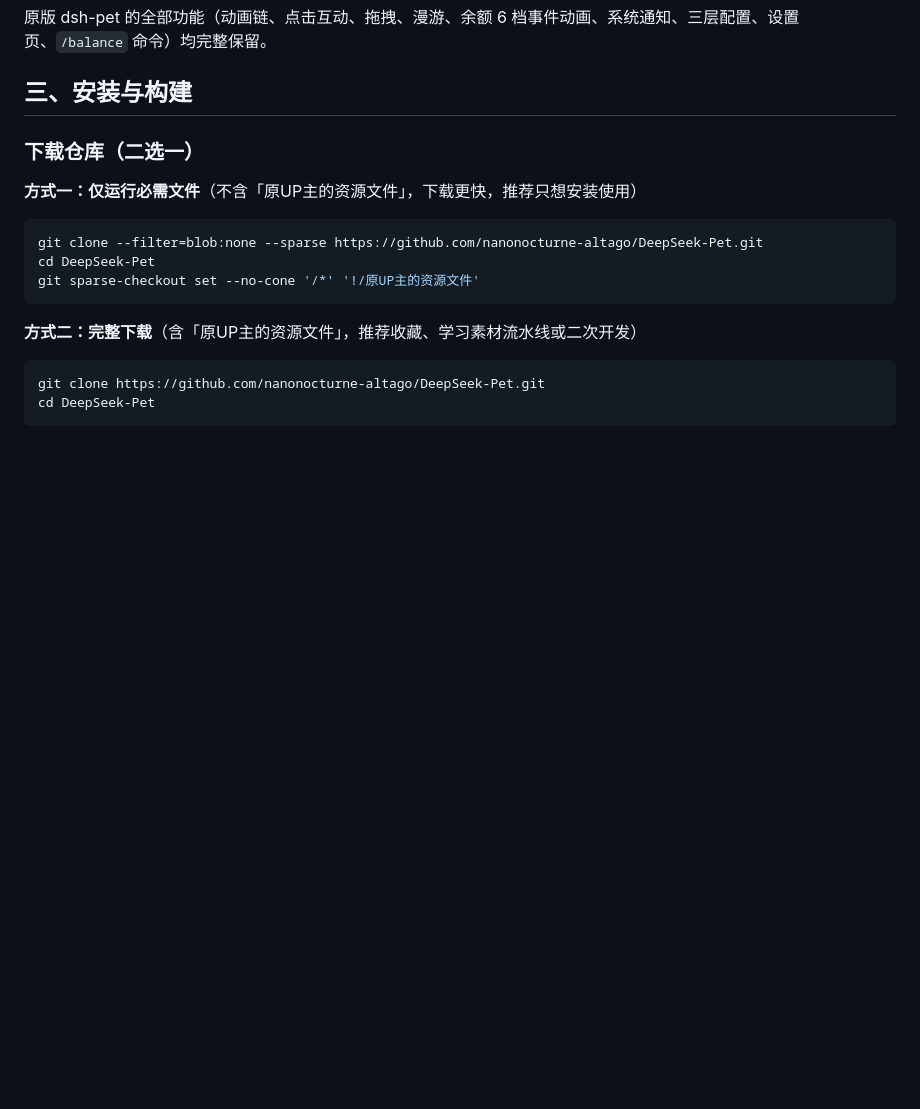
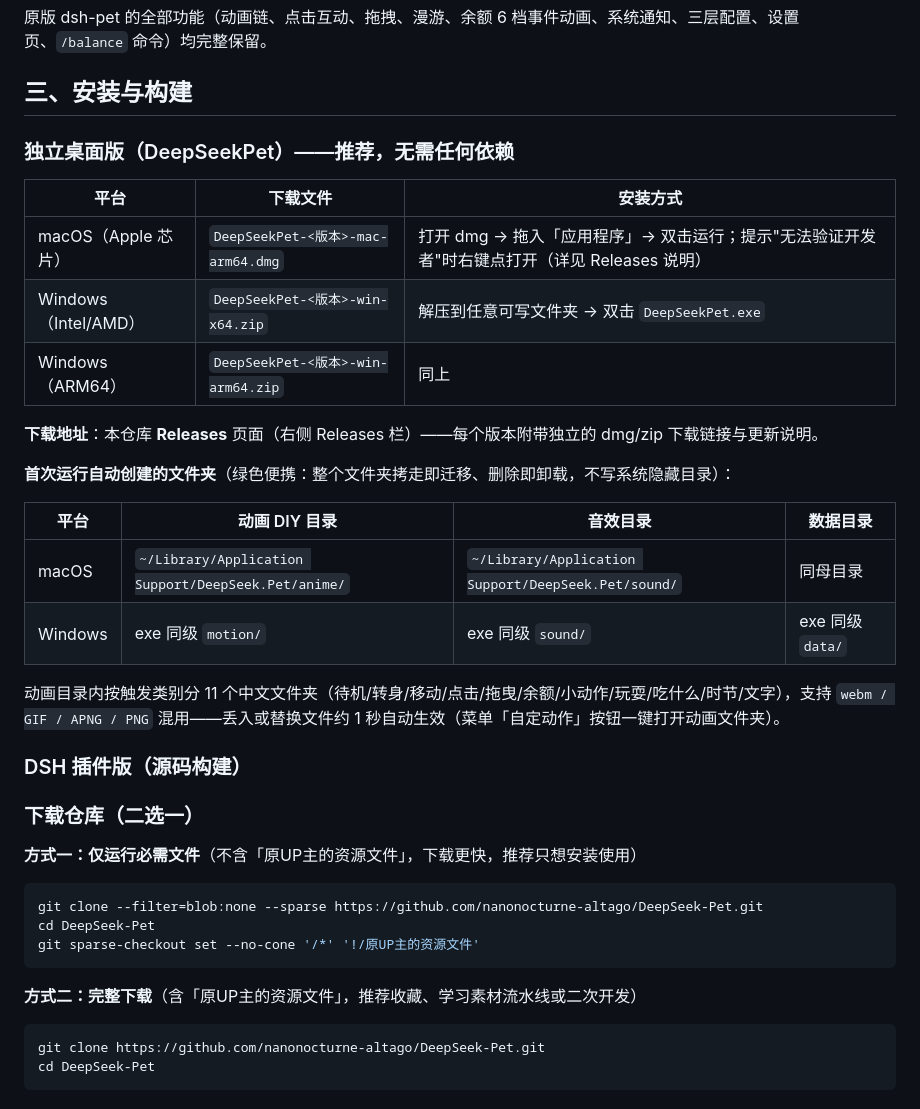
Before and after one commit to nanonocturne-altago/DeepSeek-Pet, a Markdown page: README.md, the part around the change. GitHub-like rendering; blank space fills up the shorter version.

Commit message:
README 新增独立桌面版下载与使用说明（Releases 引导 + 目录结构表 + DIY 说明）

```diff
--- a/README.md
+++ b/README.md
@@ -49,6 +49,27 @@
 原版 dsh-pet 的全部功能（动画链、点击互动、拖拽、漫游、余额 6 档事件动画、系统通知、三层配置、设置页、`/balance` 命令）均完整保留。
 
 ## 三、安装与构建
+
+### 独立桌面版（DeepSeekPet）——推荐，无需任何依赖
+
+| 平台 | 下载文件 | 安装方式 |
+| --- | --- | --- |
+| macOS（Apple 芯片） | `DeepSeekPet-<版本>-mac-arm64.dmg` | 打开 dmg → 拖入「应用程序」→ 双击运行；提示"无法验证开发者"时右键点打开（详见 Releases 说明） |
+| Windows（Intel/AMD） | `DeepSeekPet-<版本>-win-x64.zip` | 解压到任意可写文件夹 → 双击 `DeepSeekPet.exe` |
+| Windows（ARM64） | `DeepSeekPet-<版本>-win-arm64.zip` | 同上 |
+
+**下载地址**：本仓库 **Releases** 页面（右侧 Releases 栏）——每个版本附带独立的 dmg/zip 下载链接与更新说明。
+
+**首次运行自动创建的文件夹**（绿色便携：整个文件夹拷走即迁移、删除即卸载，不写系统隐藏目录）：
+
+| 平台 | 动画 DIY 目录 | 音效目录 | 数据目录 |
+| --- | --- | --- | --- |
+| macOS | `~/Library/Application Support/DeepSeek.Pet/anime/` | `~/Library/Application Support/DeepSeek.Pet/sound/` | 同母目录 |
+| Windows | exe 同级 `motion/` | exe 同级 `sound/` | exe 同级 `data/` |
+
+动画目录内按触发类别分 11 个中文文件夹（待机/转身/移动/点击/拖曳/余额/小动作/玩耍/吃什么/时节/文字），支持 `webm / GIF / APNG / PNG` 混用——丢入或替换文件约 1 秒自动生效（菜单「自定动作」按钮一键打开动画文件夹）。
+
+### DSH 插件版（源码构建）
 
 ### 下载仓库（二选一）
 
```
